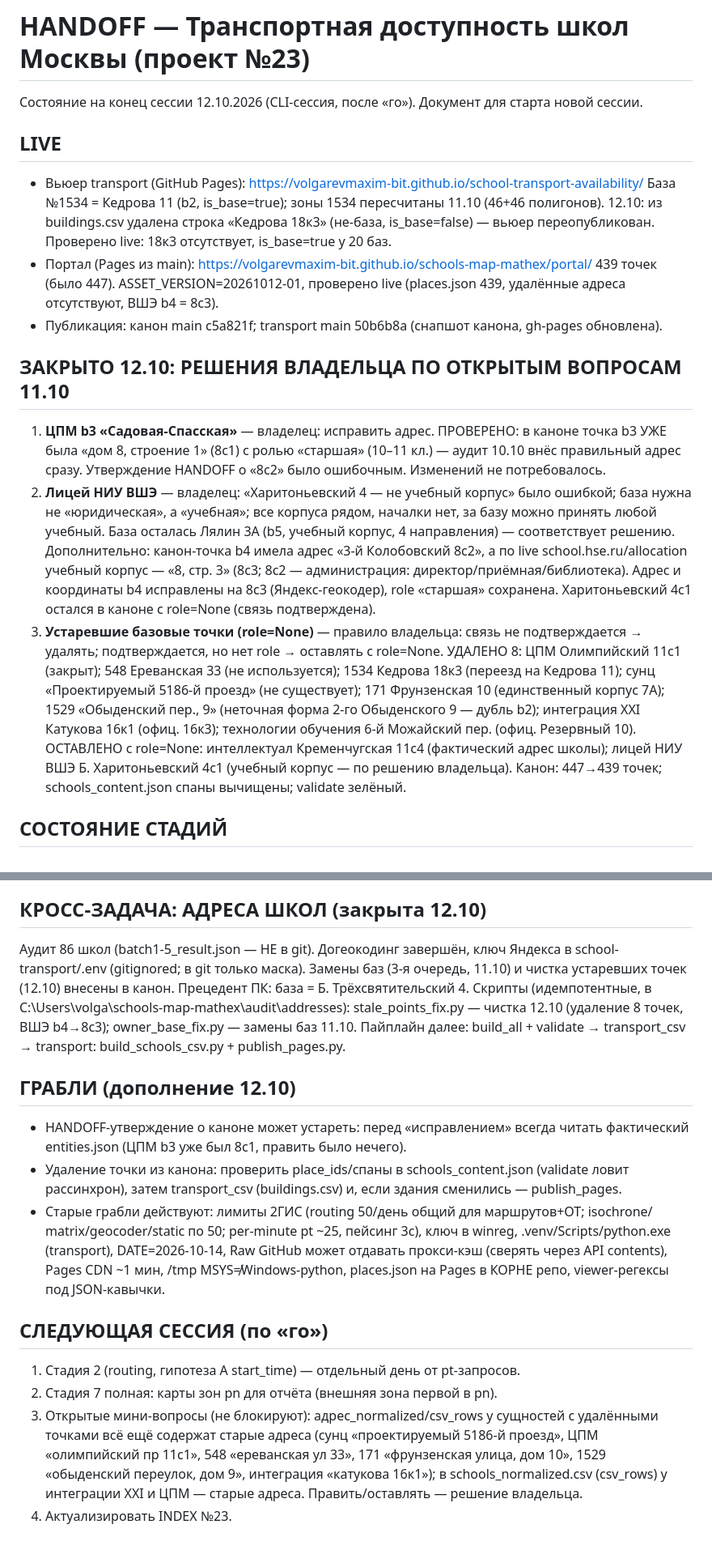
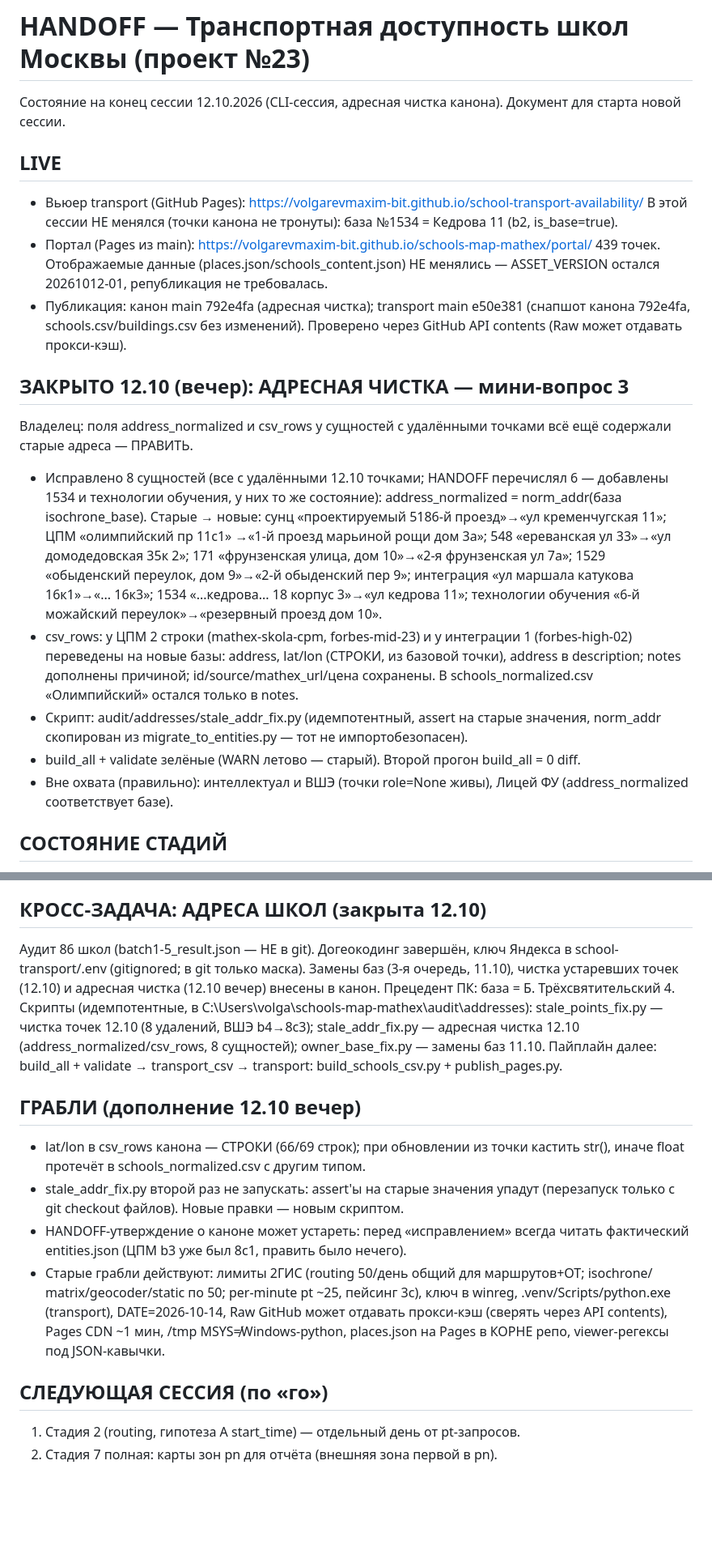
Before and after one commit to volgarevmaxim-bit/school-transport-availability, a Markdown page: HANDOFF.md, 2 parts joined by grey strips. Shown at 81% size. GitHub-like rendering; blank space fills up the shorter version.

Commit message:
HANDOFF: адресная чистка закрыта (8 сущностей, канон 792e4fa), следующая сессия — Стадия 2 + полная Стадия 7

```diff
--- a/HANDOFF.md
+++ b/HANDOFF.md
@@ -1,40 +1,41 @@
 # HANDOFF — Транспортная доступность школ Москвы (проект №23)
 
-Состояние на конец сессии 12.10.2026 (CLI-сессия, после «го»). Документ для старта новой сессии.
+Состояние на конец сессии 12.10.2026 (CLI-сессия, адресная чистка канона). Документ для старта новой сессии.
 
 ## LIVE
 
 - Вьюер transport (GitHub Pages): https://volgarevmaxim-bit.github.io/school-transport-availability/
-  База №1534 = Кедрова 11 (b2, is_base=true); зоны 1534 пересчитаны 11.10 (46+46 полигонов).
-  12.10: из buildings.csv удалена строка «Кедрова 18к3» (не-база, is_base=false) — вьюер
-  переопубликован. Проверено live: 18к3 отсутствует, is_base=true у 20 баз.
+  В этой сессии НЕ менялся (точки канона не тронуты): база №1534 = Кедрова 11 (b2, is_base=true).
 - Портал (Pages из main): https://volgarevmaxim-bit.github.io/schools-map-mathex/portal/
-  439 точек (было 447). ASSET_VERSION=20261012-01, проверено live (places.json 439,
-  удалённые адреса отсутствуют, ВШЭ b4 = 8с3).
-- Публикация: канон main c5a821f; transport main 50b6b8a (снапшот канона, gh-pages обновлена).
+  439 точек. Отображаемые данные (places.json/schools_content.json) НЕ менялись —
+  ASSET_VERSION остался 20261012-01, републикация не требовалась.
+- Публикация: канон main 792e4fa (адресная чистка); transport main e50e381
+  (снапшот канона 792e4fa, schools.csv/buildings.csv без изменений).
+  Проверено через GitHub API contents (Raw может отдавать прокси-кэш).
 
-## ЗАКРЫТО 12.10: РЕШЕНИЯ ВЛАДЕЛЬЦА ПО ОТКРЫТЫМ ВОПРОСАМ 11.10
+## ЗАКРЫТО 12.10 (вечер): АДРЕСНАЯ ЧИСТКА — мини-вопрос 3
 
-1. **ЦПМ b3 «Садовая-Спасская»** — владелец: исправить адрес. ПРОВЕРЕНО: в каноне точка
-   b3 УЖЕ была «дом 8, строение 1» (8с1) с ролью «старшая» (10–11 кл.) — аудит 10.10 внёс
-   правильный адрес сразу. Утверждение HANDOFF о «8с2» было ошибочным. Изменений не потребовалось.
-2. **Лицей НИУ ВШЭ** — владелец: «Харитоньевский 4 — не учебный корпус» было ошибкой;
-   база нужна не «юридическая», а «учебная»; все корпуса рядом, началки нет, за базу можно
-   принять любой учебный. База осталась Лялин 3А (b5, учебный корпус, 4 направления) —
-   соответствует решению. Дополнительно: канон-точка b4 имела адрес «3-й Колобовский 8с2»,
-   а по live school.hse.ru/allocation учебный корпус — «8, стр. 3» (8с3; 8с2 — администрация:
-   директор/приёмная/библиотека). Адрес и координаты b4 исправлены на 8с3 (Яндекс-геокодер),
-   role «старшая» сохранена. Харитоньевский 4с1 остался в каноне с role=None (связь подтверждена).
-3. **Устаревшие базовые точки (role=None)** — правило владельца: связь не подтверждается →
-   удалять; подтверждается, но нет role → оставлять с role=None.
-   УДАЛЕНО 8: ЦПМ Олимпийский 11с1 (закрыт); 548 Ереванская 33 (не используется); 1534
-   Кедрова 18к3 (переезд на Кедрова 11); сунц «Проектируемый 5186-й проезд» (не существует);
-   171 Фрунзенская 10 (единственный корпус 7А); 1529 «Обыденский пер., 9» (неточная форма
-   2-го Обыденского 9 — дубль b2); интеграция XXI Катукова 16к1 (офиц. 16к3); технологии
-   обучения 6-й Можайский пер. (офиц. Резервный 10).
-   ОСТАВЛЕНО с role=None: интеллектуал Кременчугская 11с4 (фактический адрес школы);
-   лицей НИУ ВШЭ Б. Харитоньевский 4с1 (учебный корпус — по решению владельца).
-   Канон: 447→439 точек; schools_content.json спаны вычищены; validate зелёный.
+Владелец: поля address_normalized и csv_rows у сущностей с удалёнными точками
+всё ещё содержали старые адреса — ПРАВИТЬ.
+
+- Исправлено 8 сущностей (все с удалёнными 12.10 точками; HANDOFF перечислял 6 —
+  добавлены 1534 и технологии обучения, у них то же состояние):
+  address_normalized = norm_addr(база isochrone_base). Старые → новые:
+  сунц «проектируемый 5186-й проезд»→«ул кременчугская 11»; ЦПМ «олимпийский пр 11с1»
+  →«1-й проезд марьиной рощи дом 3а»; 548 «ереванская ул 33»→«ул домодедовская 35к 2»;
+  171 «фрунзенская улица, дом 10»→«2-я фрунзенская ул 7а»; 1529 «обыденский переулок,
+  дом 9»→«2-й обыденский пер 9»; интеграция «ул маршала катукова 16к1»→«... 16к3»;
+  1534 «...кедрова... 18 корпус 3»→«ул кедрова 11»; технологии обучения «6-й можайский
+  переулок»→«резервный проезд дом 10».
+- csv_rows: у ЦПМ 2 строки (mathex-skola-cpm, forbes-mid-23) и у интеграции 1
+  (forbes-high-02) переведены на новые базы: address, lat/lon (СТРОКИ, из базовой
+  точки), address в description; notes дополнены причиной; id/source/mathex_url/цена
+  сохранены. В schools_normalized.csv «Олимпийский» остался только в notes.
+- Скрипт: audit/addresses/stale_addr_fix.py (идемпотентный, assert на старые значения,
+  norm_addr скопирован из migrate_to_entities.py — тот не импортобезопасен).
+- build_all + validate зелёные (WARN летово — старый). Второй прогон build_all = 0 diff.
+- Вне охвата (правильно): интеллектуал и ВШЭ (точки role=None живы), Лицей ФУ
+  (address_normalized соответствует базе).
 
 ## СОСТОЯНИЕ СТАДИЙ
 
@@ -48,19 +49,23 @@
 ## КРОСС-ЗАДАЧА: АДРЕСА ШКОЛ (закрыта 12.10)
 
 Аудит 86 школ (batch1-5_result.json — НЕ в git). Догеокодинг завершён, ключ Яндекса
-в school-transport/.env (gitignored; в git только маска). Замены баз (3-я очередь, 11.10)
-и чистка устаревших точек (12.10) внесены в канон. Прецедент ПК: база = Б. Трёхсвятительский 4.
+в school-transport/.env (gitignored; в git только маска). Замены баз (3-я очередь, 11.10),
+чистка устаревших точек (12.10) и адресная чистка (12.10 вечер) внесены в канон.
+Прецедент ПК: база = Б. Трёхсвятительский 4.
 Скрипты (идемпотентные, в C:\Users\volga\schools-map-mathex\audit\addresses\):
-  stale_points_fix.py — чистка 12.10 (удаление 8 точек, ВШЭ b4→8с3); owner_base_fix.py —
-  замены баз 11.10. Пайплайн далее: build_all + validate → transport_csv → transport:
-  build_schools_csv.py + publish_pages.py.
+  stale_points_fix.py — чистка точек 12.10 (8 удалений, ВШЭ b4→8с3);
+  stale_addr_fix.py — адресная чистка 12.10 (address_normalized/csv_rows, 8 сущностей);
+  owner_base_fix.py — замены баз 11.10. Пайплайн далее: build_all + validate →
+  transport_csv → transport: build_schools_csv.py + publish_pages.py.
 
-## ГРАБЛИ (дополнение 12.10)
+## ГРАБЛИ (дополнение 12.10 вечер)
 
-- HANDOFF-утверждение о каноне может устареть: перед «исправлением» всегда читать фактический
-  entities.json (ЦПМ b3 уже был 8с1, править было нечего).
-- Удаление точки из канона: проверить place_ids/спаны в schools_content.json (validate
-  ловит рассинхрон), затем transport_csv (buildings.csv) и, если здания сменились — publish_pages.
+- lat/lon в csv_rows канона — СТРОКИ (66/69 строк); при обновлении из точки кастить str(),
+  иначе float протечёт в schools_normalized.csv с другим типом.
+- stale_addr_fix.py второй раз не запускать: assert'ы на старые значения упадут
+  (перезапуск только с git checkout файлов). Новые правки — новым скриптом.
+- HANDOFF-утверждение о каноне может устареть: перед «исправлением» всегда читать
+  фактический entities.json (ЦПМ b3 уже был 8с1, править было нечего).
 - Старые грабли действуют: лимиты 2ГИС (routing 50/день общий для маршрутов+ОТ; isochrone/
   matrix/geocoder/static по 50; per-minute pt ~25, пейсинг 3с), ключ в winreg,
   .venv/Scripts/python.exe (transport), DATE=2026-10-14, Raw GitHub может отдавать
@@ -71,9 +76,3 @@
 
 1. Стадия 2 (routing, гипотеза A start_time) — отдельный день от pt-запросов.
 2. Стадия 7 полная: карты зон pn для отчёта (внешняя зона первой в pn).
-3. Открытые мини-вопросы (не блокируют): адрес_normalized/csv_rows у сущностей с удалёнными
-   точками всё ещё содержат старые адреса (сунц «проектируемый 5186-й проезд», ЦПМ
-   «олимпийский пр 11с1», 548 «ереванская ул 33», 171 «фрунзенская улица, дом 10»,
-   1529 «обыденский переулок, дом 9», интеграция «катукова 16к1»); в schools_normalized.csv
-   (csv_rows) у интеграции XXI и ЦПМ — старые адреса. Править/оставлять — решение владельца.
-4. Актуализировать INDEX №23.
```
